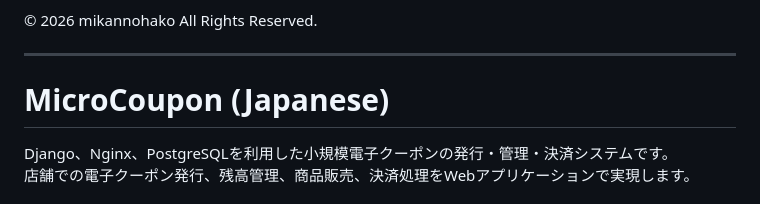
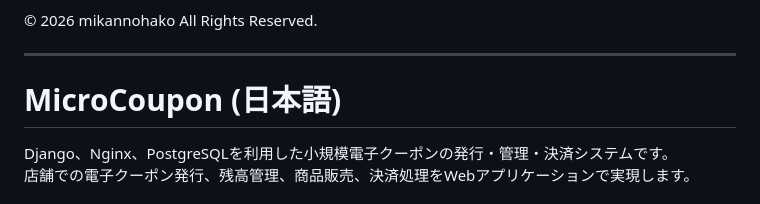
Before and after one commit to mikannohako/MicroCoupon, a Markdown page: README.md, the part around the change. Rendered like a GitHub page.

Commit message:
表記ゆれの修正

```diff
--- a/README.md
+++ b/README.md
@@ -294,7 +294,7 @@ This project is released under the MIT License. For details, see [LICENSE](LICEN
 
 ---
 
-# MicroCoupon (Japanese)
+# MicroCoupon (日本語)
 
 Django、Nginx、PostgreSQLを利用した小規模電子クーポンの発行・管理・決済システムです。
 店舗での電子クーポン発行、残高管理、商品販売、決済処理をWebアプリケーションで実現します。
```
